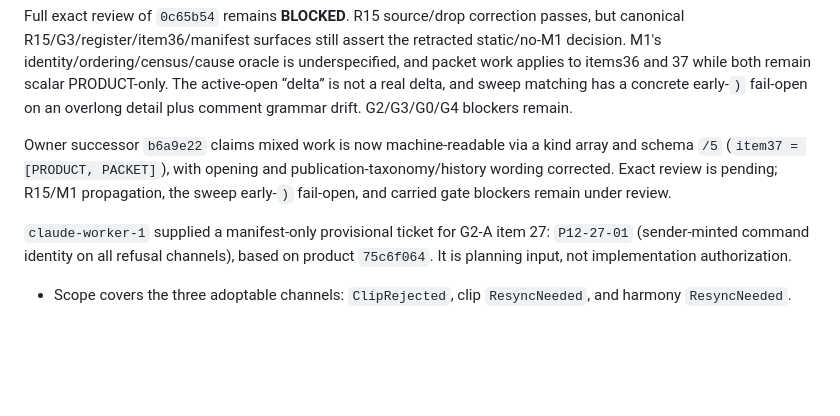
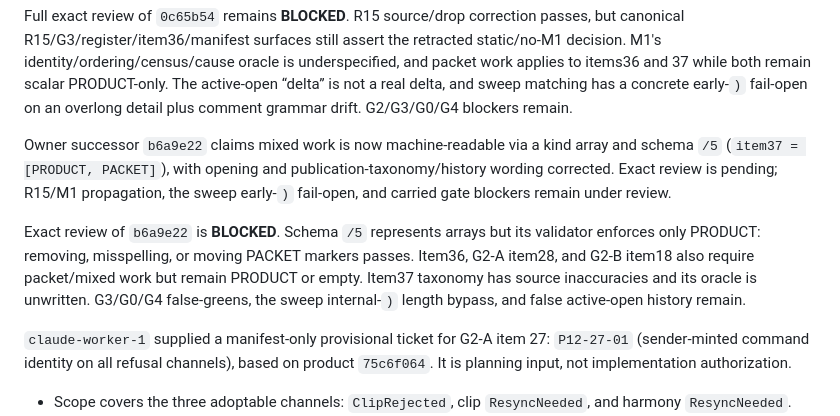
Before and after one commit to unidaw/unidaw, a Markdown page: ARCHITECTURE_EXCELLENCE_LEDGER.md, the part around the change. GitHub-like rendering; blank space fills up the shorter version.

Commit message:
record b6a9e22 exact blockers

```diff
--- a/ARCHITECTURE_EXCELLENCE_LEDGER.md
+++ b/ARCHITECTURE_EXCELLENCE_LEDGER.md
@@ -574,6 +574,13 @@ publication-taxonomy/history wording corrected. Exact review is pending;
 R15/M1 propagation, the sweep early-`)` fail-open, and carried gate blockers
 remain under review.
 
+Exact review of `b6a9e22` is **BLOCKED**. Schema `/5` represents arrays but its
+validator enforces only PRODUCT: removing, misspelling, or moving PACKET markers
+passes. Item36, G2-A item28, and G2-B item18 also require packet/mixed work but
+remain PRODUCT or empty. Item37 taxonomy has source inaccuracies and its oracle
+is unwritten. G3/G0/G4 false-greens, the sweep internal-`)` length bypass, and
+false active-open history remain.
+
 `claude-worker-1` supplied a manifest-only provisional ticket for G2-A item 27:
 `P12-27-01` (sender-minted command identity on all refusal channels), based on
 product `75c6f064`. It is planning input, not implementation authorization.
```
